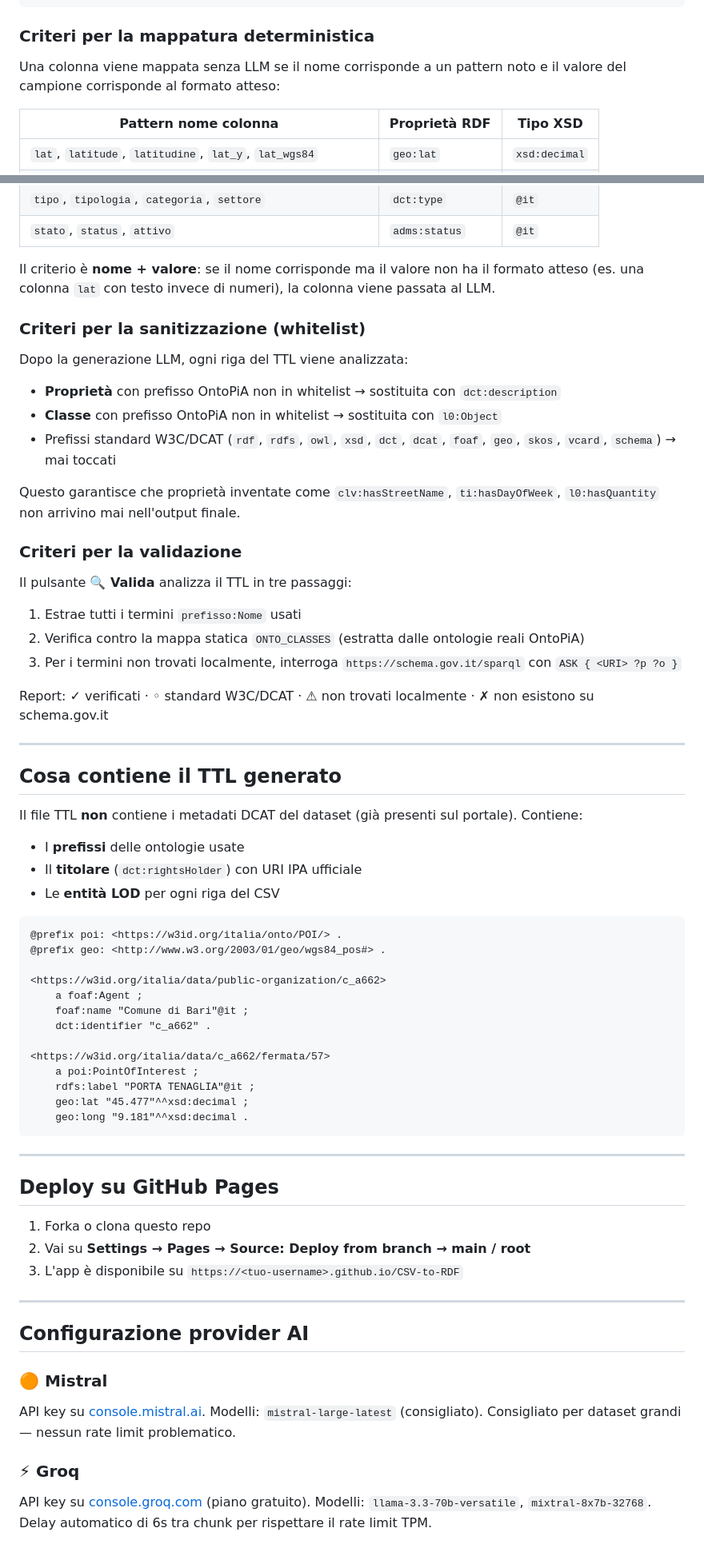
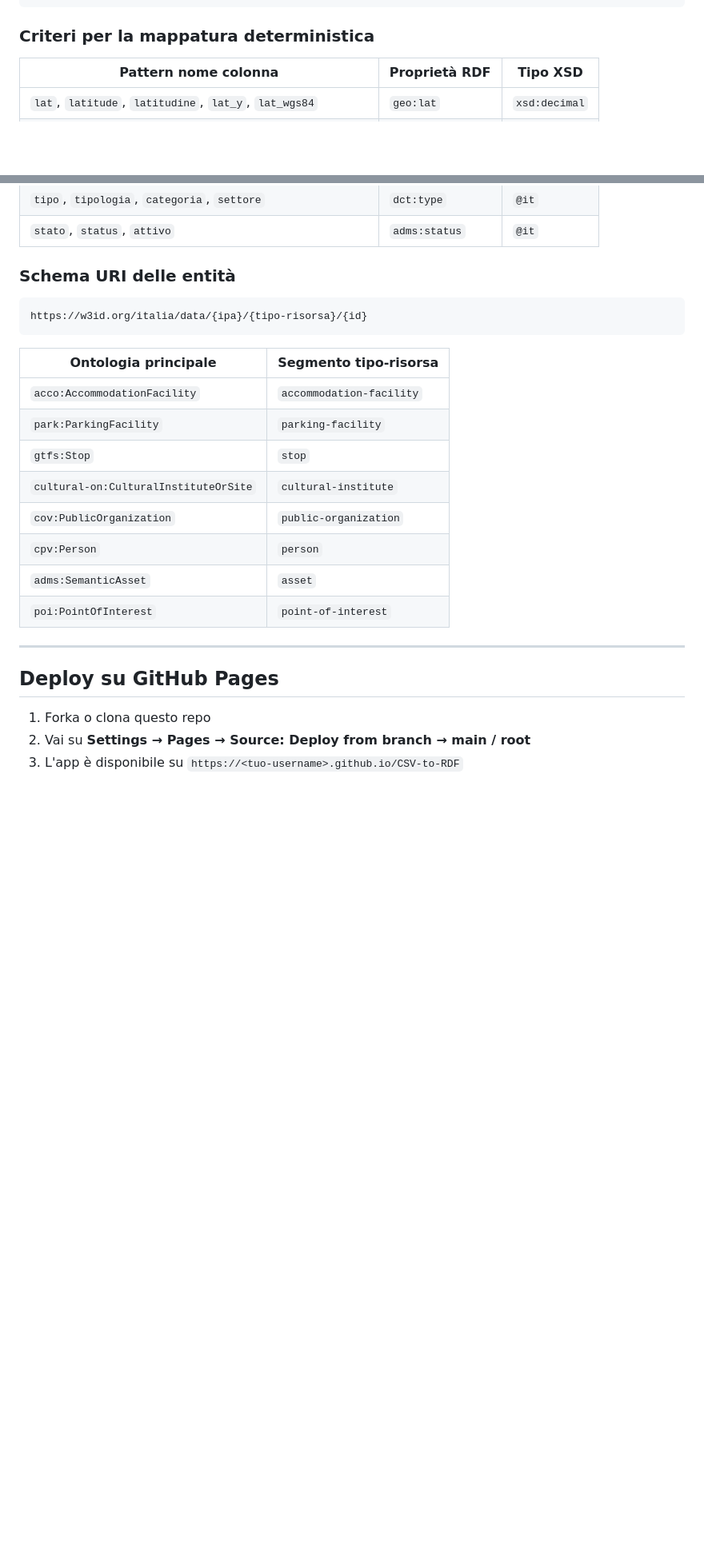
Before and after one commit to piersoft/CSV-to-RDF, a Markdown page: README.md, 2 parts joined by grey strips. Shown at 80% size. Rendered like a GitHub page; blank space fills up the shorter version.

````diff
--- a/README.md
+++ b/README.md
@@ -57,8 +157,6 @@ CSV
 
 ### Criteri per la mappatura deterministica
 
-Una colonna viene mappata senza LLM se il nome corrisponde a un pattern noto e il valore del campione corrisponde al formato atteso:
-
 | Pattern nome colonna | Proprietà RDF | Tipo XSD |
 |---------------------|---------------|----------|
 | `lat`, `latitude`, `latitudine`, `lat_y`, `lat_wgs84` | `geo:lat` | `xsd:decimal` |
@@ -75,53 +173,22 @@ Una colonna viene mappata senza LLM se il nome corrisponde a un pattern noto e i
 | `tipo`, `tipologia`, `categoria`, `settore` | `dct:type` | `@it` |
 | `stato`, `status`, `attivo` | `adms:status` | `@it` |
 
-Il criterio è **nome + valore**: se il nome corrisponde ma il valore non ha il formato atteso (es. una colonna `lat` con testo invece di numeri), la colonna viene passata al LLM.
+### Schema URI delle entità
 
-### Criteri per la sanitizzazione (whitelist)
+```
+https://w3id.org/italia/data/{ipa}/{tipo-risorsa}/{id}
+```
 
-Dopo la generazione LLM, ogni riga del TTL viene analizzata:
-
-- **Proprietà** con prefisso OntoPiA non in whitelist → sostituita con `dct:description`
-- **Classe** con prefisso OntoPiA non in whitelist → sostituita con `l0:Object`
-- Prefissi standard W3C/DCAT (`rdf`, `rdfs`, `owl`, `xsd`, `dct`, `dcat`, `foaf`, `geo`, `skos`, `vcard`, `schema`) → mai toccati
-
-Questo garantisce che proprietà inventate come `clv:hasStreetName`, `ti:hasDayOfWeek`, `l0:hasQuantity` non arrivino mai nell'output finale.
-
-### Criteri per la validazione
-
-Il pulsante **🔍 Valida** analizza il TTL in tre passaggi:
-
-1. Estrae tutti i termini `prefisso:Nome` usati
-2. Verifica contro la mappa statica `ONTO_CLASSES` (estratta dalle ontologie reali OntoPiA)
-3. Per i termini non trovati localmente, interroga `https://schema.gov.it/sparql` con `ASK { <URI> ?p ?o }`
-
-Report: ✓ verificati · ◦ standard W3C/DCAT · ⚠ non trovati localmente · ✗ non esistono su schema.gov.it
-
----
-
-## Cosa contiene il TTL generato
-
-Il file TTL **non** contiene i metadati DCAT del dataset (già presenti sul portale). Contiene:
-
-- I **prefissi** delle ontologie usate
-- Il **titolare** (`dct:rightsHolder`) con URI IPA ufficiale
-- Le **entità LOD** per ogni riga del CSV
-
-```turtle
-@prefix poi: <https://w3id.org/italia/onto/POI/> .
-@prefix geo: <http://www.w3.org/2003/01/geo/wgs84_pos#> .
-
-<https://w3id.org/italia/data/public-organization/c_a662>
-    a foaf:Agent ;
-    foaf:name "Comune di Bari"@it ;
-    dct:identifier "c_a662" .
-
-<https://w3id.org/italia/data/c_a662/fermata/57>
-    a poi:PointOfInterest ;
-    rdfs:label "PORTA TENAGLIA"@it ;
-    geo:lat "45.477"^^xsd:decimal ;
-    geo:long "9.181"^^xsd:decimal .
-```
+| Ontologia principale | Segmento tipo-risorsa |
+|---------------------|----------------------|
+| `acco:AccommodationFacility` | `accommodation-facility` |
+| `park:ParkingFacility` | `parking-facility` |
+| `gtfs:Stop` | `stop` |
+| `cultural-on:CulturalInstituteOrSite` | `cultural-institute` |
+| `cov:PublicOrganization` | `public-organization` |
+| `cpv:Person` | `person` |
+| `adms:SemanticAsset` | `asset` |
+| `poi:PointOfInterest` | `point-of-interest` |
 
 ---
 
@@ -130,17 +197,3 @@ Il file TTL **non** contiene i metadati DCAT del dataset (già presenti sul port
 1. Forka o clona questo repo
 2. Vai su **Settings → Pages → Source: Deploy from branch → main / root**
 3. L'app è disponibile su `https://<tuo-username>.github.io/CSV-to-RDF`
-
----
-
-## Configurazione provider AI
-
-### 🟠 Mistral
-API key su [console.mistral.ai](https://console.mistral.ai). Modelli: `mistral-large-latest` (consigliato).
-Consigliato per dataset grandi — nessun rate limit problematico.
-
-### ⚡ Groq
-API key su [console.groq.com](https://console.groq.com) (piano gratuito).
-Modelli: `llama-3.3-70b-versatile`, `mixtral-8x7b-32768`.
-Delay automatico di 6s tra chunk per rispettare il rate limit TPM.
-
````
Also changed, not shown: other parts of README.md (+116 -68 lines).
